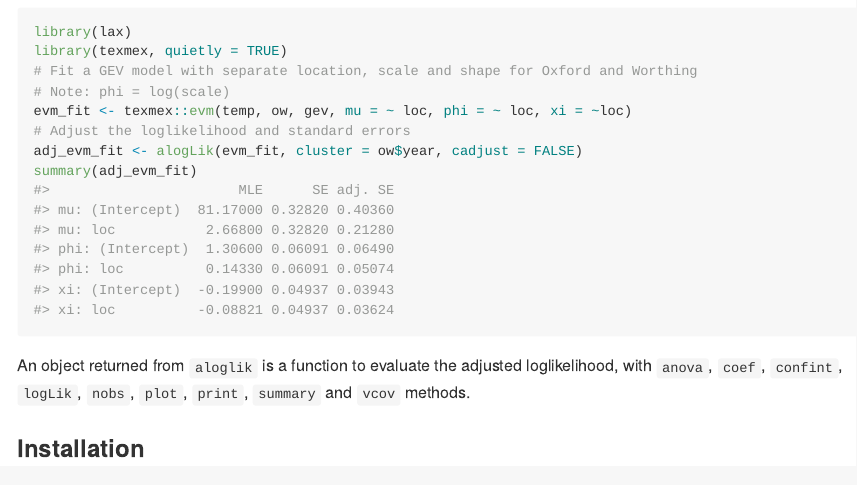
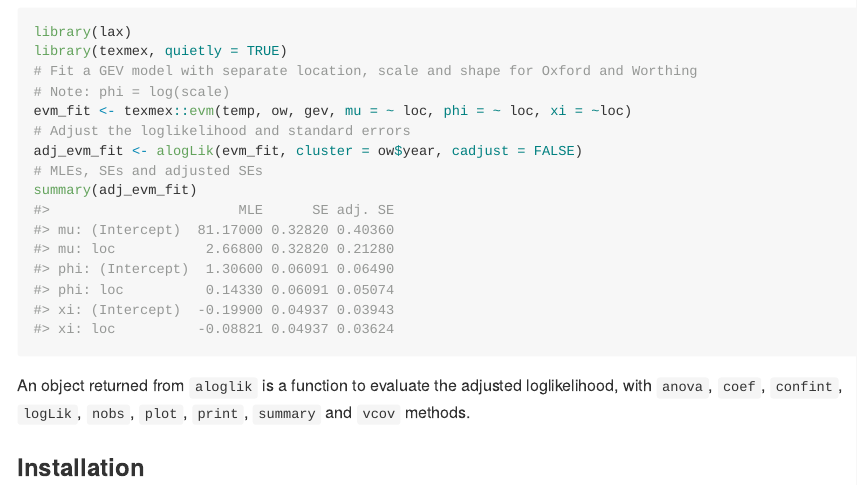
Before and after one commit to paulnorthrop/lax, an R Markdown document (README.Rmd): the page in a window 1100 px wide, from 720 px down. The pictures show the output file README.md that the author committed with the source, drawn offline in the style of GitHub; badge pictures from the web are left out.

Commit message:
Minor edit [ci skip]

````diff
--- a/README.Rmd
+++ b/README.Rmd
@@ -46,6 +46,7 @@ library(texmex, quietly = TRUE)
 evm_fit <- texmex::evm(temp, ow, gev, mu = ~ loc, phi = ~ loc, xi = ~loc)
 # Adjust the loglikelihood and standard errors
 adj_evm_fit <- alogLik(evm_fit, cluster = ow$year, cadjust = FALSE)
+# MLEs, SEs and adjusted SEs
 summary(adj_evm_fit)
 ```
 
````
Also changed, not shown: README.md.
